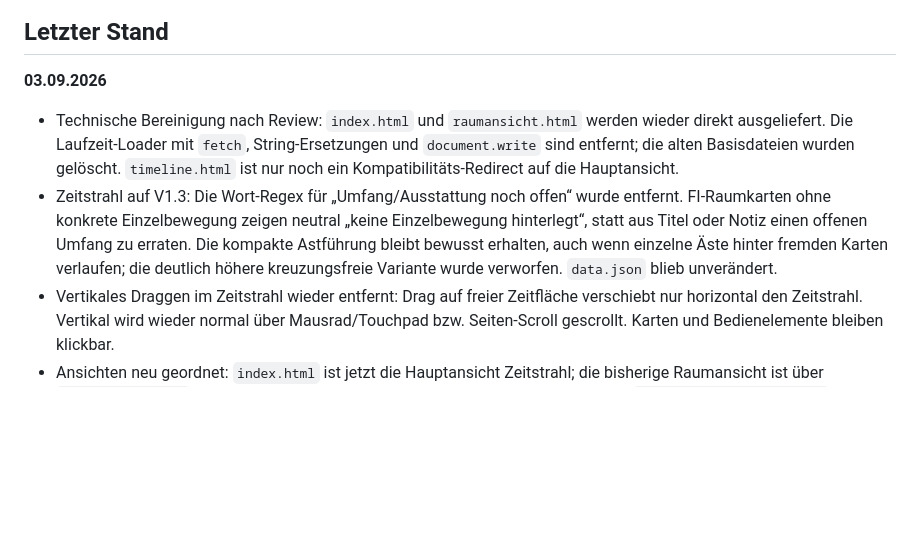
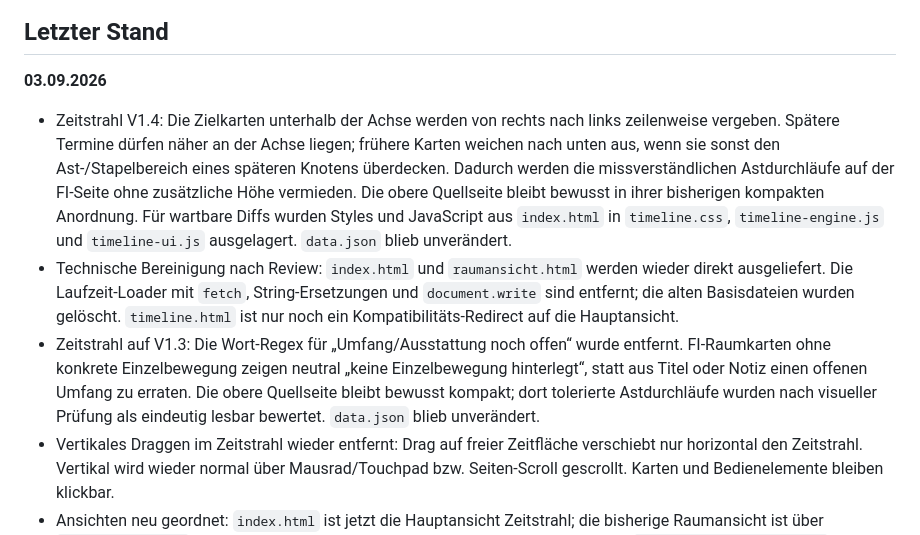
Before and after one commit to Baithovenn/umzugsplan-elektro, a Markdown page: ARBEITSSTAND.md, the part around the change. Rendered like a GitHub page; blank space fills up the shorter version.

Commit message:
Zeitstrahl V1.4 im Arbeitsstand festhalten

```diff
--- a/ARBEITSSTAND.md
+++ b/ARBEITSSTAND.md
@@ -17,8 +17,9 @@ Diese Datei ist die kurze Übergabe für die nächste Bearbeitung am Repository.
 
 **03.09.2026**
 
+- Zeitstrahl V1.4: Die Zielkarten unterhalb der Achse werden von rechts nach links zeilenweise vergeben. Spätere Termine dürfen näher an der Achse liegen; frühere Karten weichen nach unten aus, wenn sie sonst den Ast-/Stapelbereich eines späteren Knotens überdecken. Dadurch werden die missverständlichen Astdurchläufe auf der FI-Seite ohne zusätzliche Höhe vermieden. Die obere Quellseite bleibt bewusst in ihrer bisherigen kompakten Anordnung. Für wartbare Diffs wurden Styles und JavaScript aus `index.html` in `timeline.css`, `timeline-engine.js` und `timeline-ui.js` ausgelagert. `data.json` blieb unverändert.
 - Technische Bereinigung nach Review: `index.html` und `raumansicht.html` werden wieder direkt ausgeliefert. Die Laufzeit-Loader mit `fetch`, String-Ersetzungen und `document.write` sind entfernt; die alten Basisdateien wurden gelöscht. `timeline.html` ist nur noch ein Kompatibilitäts-Redirect auf die Hauptansicht.
-- Zeitstrahl auf V1.3: Die Wort-Regex für „Umfang/Ausstattung noch offen“ wurde entfernt. FI-Raumkarten ohne konkrete Einzelbewegung zeigen neutral „keine Einzelbewegung hinterlegt“, statt aus Titel oder Notiz einen offenen Umfang zu erraten. Die kompakte Astführung bleibt bewusst erhalten, auch wenn einzelne Äste hinter fremden Karten verlaufen; die deutlich höhere kreuzungsfreie Variante wurde verworfen. `data.json` blieb unverändert.
+- Zeitstrahl auf V1.3: Die Wort-Regex für „Umfang/Ausstattung noch offen“ wurde entfernt. FI-Raumkarten ohne konkrete Einzelbewegung zeigen neutral „keine Einzelbewegung hinterlegt“, statt aus Titel oder Notiz einen offenen Umfang zu erraten. Die obere Quellseite bleibt bewusst kompakt; dort tolerierte Astdurchläufe wurden nach visueller Prüfung als eindeutig lesbar bewertet. `data.json` blieb unverändert.
 - Vertikales Draggen im Zeitstrahl wieder entfernt: Drag auf freier Zeitfläche verschiebt nur horizontal den Zeitstrahl. Vertikal wird wieder normal über Mausrad/Touchpad bzw. Seiten-Scroll gescrollt. Karten und Bedienelemente bleiben klickbar.
 - Ansichten neu geordnet: `index.html` ist jetzt die Hauptansicht Zeitstrahl; die bisherige Raumansicht ist über `raumansicht.html` erreichbar. Beide sichtbaren Ansichten haben eine Navigation `Zeitstrahl | Raumansicht`; Änderungen/Bedienung bleiben in der Raumansicht erhalten.
 - Zeitstrahl V1.1: obere Karten liegen links vor ihrem Datumsknoten und laufen über weiche Kurven organisch auf ihn zu; untere FI-Karten liegen rechts hinter dem Knoten und laufen vom Knoten weg. Linker Vorlauf vergrößert, Heute wird beim Laden etwa im linken Viertel des sichtbaren Bereichs positioniert. Nicht-FI-Ziele wie Baumgartenstraße/Verschrottung werden auf der Quellseite dargestellt; bei betroffenen FI-Räumen ohne Move steht der Raumzustand statt pauschal „keine Ausstattung eingetragen“.
```
